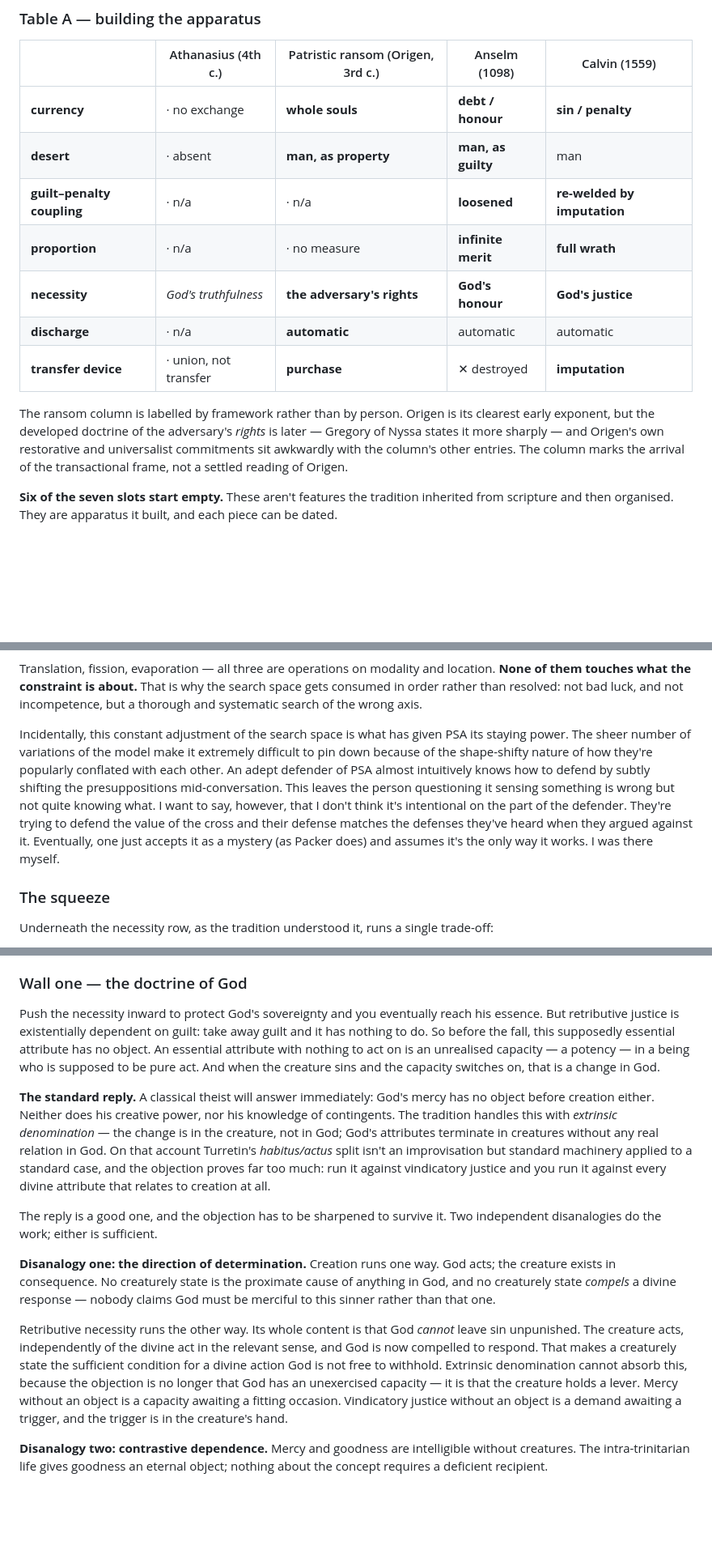
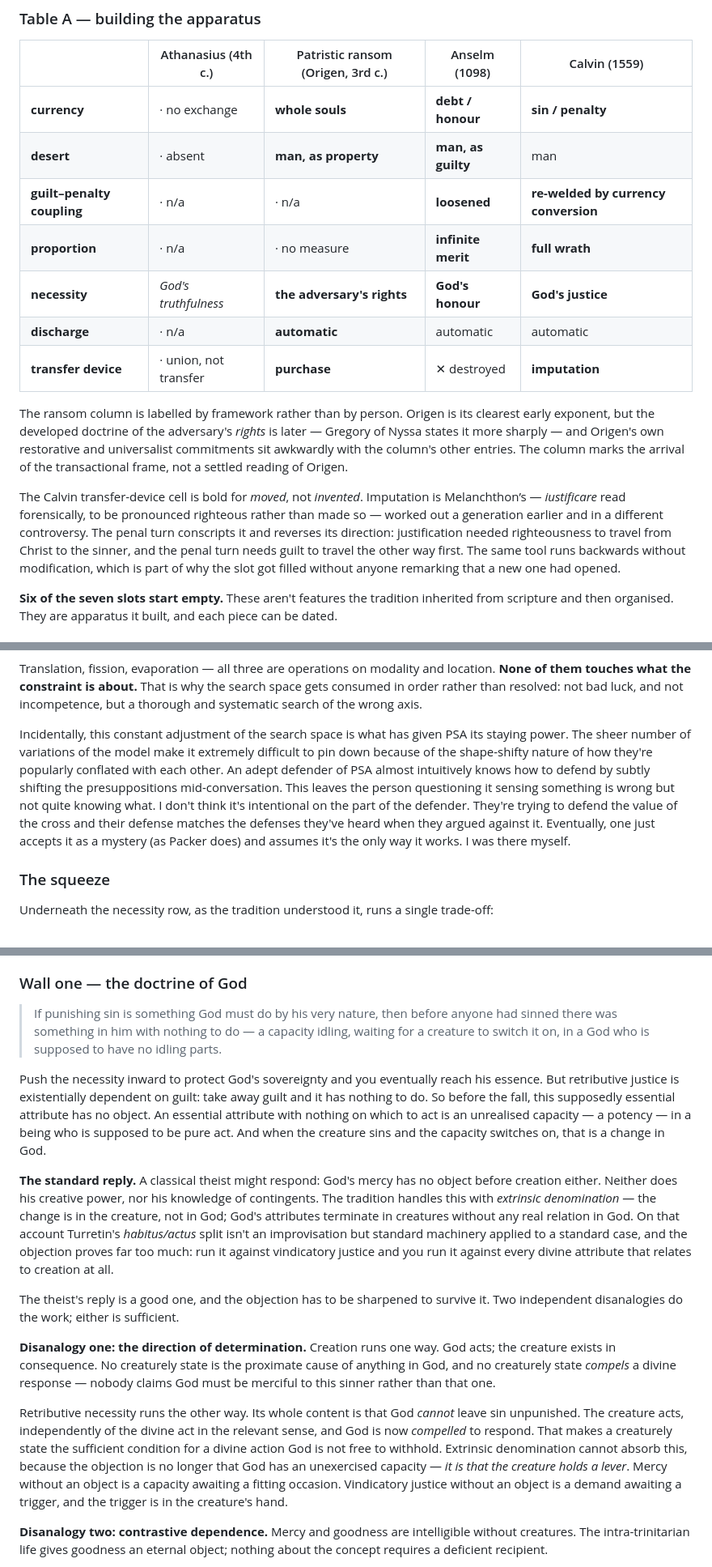
Before and after one commit to DavidMorton/atonement-theories, a Markdown page: the-necessity-problem-v5.md, 3 parts joined by grey strips. Shown at 81% size. GitHub-like rendering; blank space fills up the shorter version.

```diff
--- a/the-necessity-problem-v5.md
+++ b/the-necessity-problem-v5.md
@@ -71,13 +71,15 @@ Column order is derivational, not chronological. Origen predates Athanasius by a
 |---|---|---|---|---|
 | **currency** | · no exchange | **whole souls** | **debt / honour** | **sin / penalty** |
 | **desert** | · absent | **man, as property** | **man, as guilty** | man |
-| **guilt–penalty coupling** | · n/a | · n/a | **loosened** | **re-welded by imputation** |
+| **guilt–penalty coupling** | · n/a | · n/a | **loosened** | **re-welded by currency conversion** |
 | **proportion** | · n/a | · no measure | **infinite merit** | **full wrath** |
 | **necessity** | *God's truthfulness* | **the adversary's rights** | **God's honour** | **God's justice** |
 | **discharge** | · n/a | **automatic** | automatic | automatic |
 | **transfer device** | · union, not transfer | **purchase** | ✕ destroyed | **imputation** |
 
 The ransom column is labelled by framework rather than by person. Origen is its clearest early exponent, but the developed doctrine of the adversary's *rights* is later — Gregory of Nyssa states it more sharply — and Origen's own restorative and universalist commitments sit awkwardly with the column's other entries. The column marks the arrival of the transactional frame, not a settled reading of Origen.
+
+The Calvin transfer-device cell is bold for *moved*, not *invented*. Imputation is Melanchthon’s — *iustificare* read forensically, to be pronounced righteous rather than made so — worked out a generation earlier and in a different controversy. The penal turn conscripts it and reverses its direction: justification needed righteousness to travel from Christ to the sinner, and the penal turn needs guilt to travel the other way first. The same tool runs backwards without modification, which is part of why the slot got filled without anyone remarking that a new one had opened.
 
 **Six of the seven slots start empty.** These aren't features the tradition inherited from scripture and then organised. They are apparatus it built, and each piece can be dated.
 
@@ -167,7 +169,7 @@ The inward migration is an attempt to fix the problem by **changing the modality
 
 Translation, fission, evaporation — all three are operations on modality and location. **None of them touches what the constraint is about.** That is why the search space gets consumed in order rather than resolved: not bad luck, and not incompetence, but a thorough and systematic search of the wrong axis.
 
-Incidentally, this constant adjustment of the search space is what has given PSA its staying power. The sheer number of variations of the model make it extremely difficult to pin down because of the shape-shifty nature of how they're popularly conflated with each other. An adept defender of PSA almost intuitively knows how to defend by subtly shifting the presuppositions mid-conversation. This leaves the person questioning it sensing something is wrong but not quite knowing what. I want to say, however, that I don't think it's intentional on the part of the defender. They're trying to defend the value of the cross and their defense matches the defenses they've heard when they argued against it. Eventually, one just accepts it as a mystery (as Packer does) and assumes it's the only way it works. I was there myself.
+Incidentally, this constant adjustment of the search space is what has given PSA its staying power. The sheer number of variations of the model make it extremely difficult to pin down because of the shape-shifty nature of how they're popularly conflated with each other. An adept defender of PSA almost intuitively knows how to defend by subtly shifting the presuppositions mid-conversation. This leaves the person questioning it sensing something is wrong but not quite knowing what. I don't think it's intentional on the part of the defender. They're trying to defend the value of the cross and their defense matches the defenses they've heard when they argued against it. Eventually, one just accepts it as a mystery (as Packer does) and assumes it's the only way it works. I was there myself.
 
 ### The squeeze
 
@@ -226,15 +228,17 @@ One more regularity: **the necessity slot only goes slack when something else is
 
 ### Wall one — the doctrine of God
 
-Push the necessity inward to protect God's sovereignty and you eventually reach his essence. But retributive justice is existentially dependent on guilt: take away guilt and it has nothing to do. So before the fall, this supposedly essential attribute has no object. An essential attribute with nothing to act on is an unrealised capacity — a potency — in a being who is supposed to be pure act. And when the creature sins and the capacity switches on, that is a change in God.
+> If punishing sin is something God must do by his very nature, then before anyone had sinned there was something in him with nothing to do — a capacity idling, waiting for a creature to switch it on, in a God who is supposed to have no idling parts.
 
-**The standard reply.** A classical theist will answer immediately: God's mercy has no object before creation either. Neither does his creative power, nor his knowledge of contingents. The tradition handles this with *extrinsic denomination* — the change is in the creature, not in God; God's attributes terminate in creatures without any real relation in God. On that account Turretin's *habitus/actus* split isn't an improvisation but standard machinery applied to a standard case, and the objection proves far too much: run it against vindicatory justice and you run it against every divine attribute that relates to creation at all.
+Push the necessity inward to protect God's sovereignty and you eventually reach his essence. But retributive justice is existentially dependent on guilt: take away guilt and it has nothing to do. So before the fall, this supposedly essential attribute has no object. An essential attribute with nothing on which to act is an unrealised capacity — a potency — in a being who is supposed to be pure act. And when the creature sins and the capacity switches on, that is a change in God.
 
-The reply is a good one, and the objection has to be sharpened to survive it. Two independent disanalogies do the work; either is sufficient.
+**The standard reply.** A classical theist might respond: God's mercy has no object before creation either. Neither does his creative power, nor his knowledge of contingents. The tradition handles this with *extrinsic denomination* — the change is in the creature, not in God; God's attributes terminate in creatures without any real relation in God. On that account Turretin's *habitus/actus* split isn't an improvisation but standard machinery applied to a standard case, and the objection proves far too much: run it against vindicatory justice and you run it against every divine attribute that relates to creation at all.
+
+The theist's reply is a good one, and the objection has to be sharpened to survive it. Two independent disanalogies do the work; either is sufficient.
 
 **Disanalogy one: the direction of determination.** Creation runs one way. God acts; the creature exists in consequence. No creaturely state is the proximate cause of anything in God, and no creaturely state *compels* a divine response — nobody claims God must be merciful to this sinner rather than that one.
 
-Retributive necessity runs the other way. Its whole content is that God *cannot* leave sin unpunished. The creature acts, independently of the divine act in the relevant sense, and God is now compelled to respond. That makes a creaturely state the sufficient condition for a divine action God is not free to withhold. Extrinsic denomination cannot absorb this, because the objection is no longer that God has an unexercised capacity — it is that the creature holds a lever. Mercy without an object is a capacity awaiting a fitting occasion. Vindicatory justice without an object is a demand awaiting a trigger, and the trigger is in the creature's hand.
+Retributive necessity runs the other way. Its whole content is that God *cannot* leave sin unpunished. The creature acts, independently of the divine act in the relevant sense, and God is now *compelled* to respond. That makes a creaturely state the sufficient condition for a divine action God is not free to withhold. Extrinsic denomination cannot absorb this, because the objection is no longer that God has an unexercised capacity — *it is that the creature holds a lever*. Mercy without an object is a capacity awaiting a fitting occasion. Vindicatory justice without an object is a demand awaiting a trigger, and the trigger is in the creature's hand.
 
 **Disanalogy two: contrastive dependence.** Mercy and goodness are intelligible without creatures. The intra-trinitarian life gives goodness an eternal object; nothing about the concept requires a deficient recipient.
 
```
Also changed, not shown: other parts of the-necessity-problem-v5.md (+4 -2 lines).
